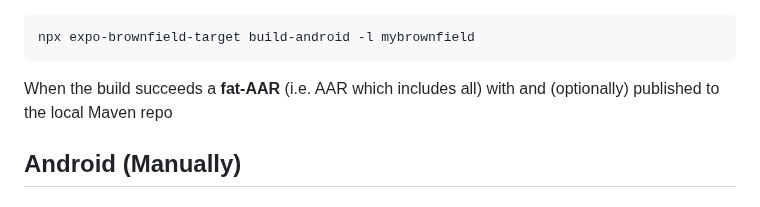
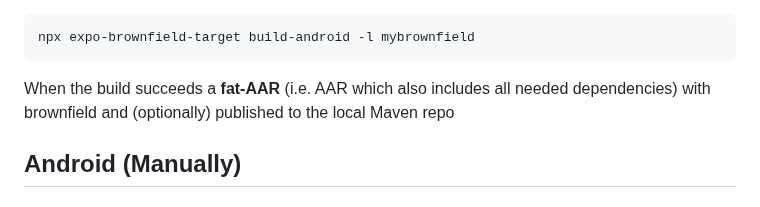
Before and after one commit to software-mansion-labs/expo-brownfield-target, a Markdown page: MANUAL-SETUP.md, the part around the change. Rendered like a GitHub page.

Commit message:
docs: fix typo in MANUAL-SETUP.md

````diff
--- a/MANUAL-SETUP.md
+++ b/MANUAL-SETUP.md
@@ -139,7 +139,7 @@ npx expo-brownfield-target build-android
 npx expo-brownfield-target build-android -l mybrownfield
 ```
 
-When the build succeeds a **fat-AAR** (i.e. AAR which includes all) with and (optionally) published to the local Maven repo
+When the build succeeds a **fat-AAR** (i.e. AAR which also includes all needed dependencies) with brownfield and (optionally) published to the local Maven repo
 
 <!-- END SECTION: ANDROID STUDIO -->
 
````
